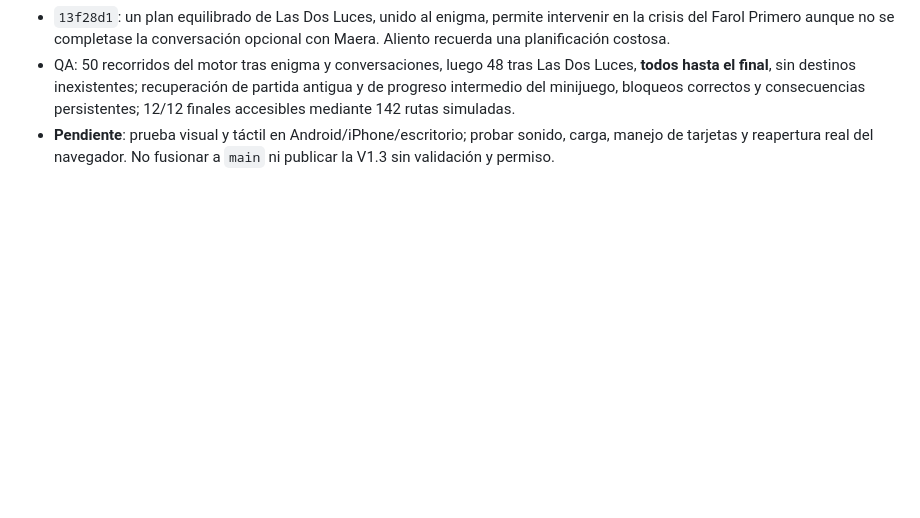
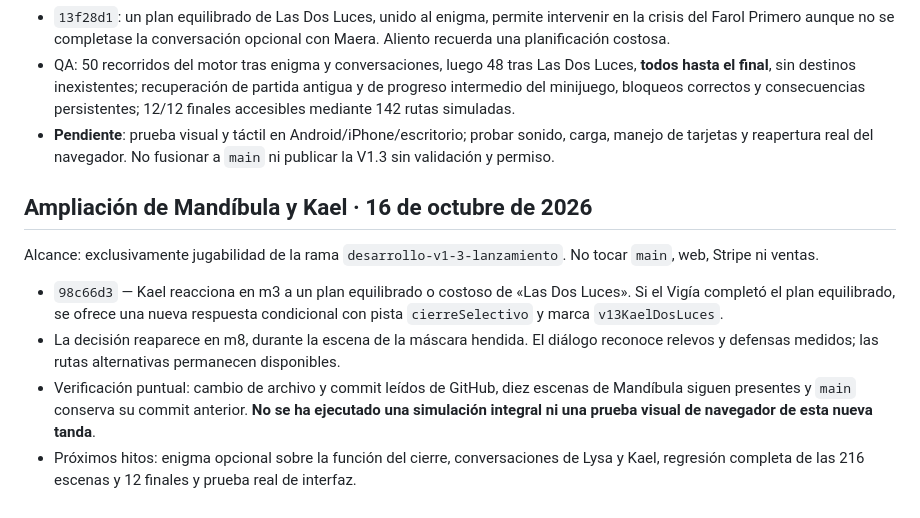
Before and after one commit to juanescribanoholos/las-casas-del-reino., a Markdown page: PLAN_V1_3_LANZAMIENTO.md, the part around the change. Rendered like a GitHub page; blank space fills up the shorter version.

Commit message:
docs(v1.3): register Mandibula and Kael conditional dialogue milestone

```diff
--- a/PLAN_V1_3_LANZAMIENTO.md
+++ b/PLAN_V1_3_LANZAMIENTO.md
@@ -108,3 +108,12 @@ Alcance: únicamente videojuego, rama `desarrollo-v1-3-lanzamiento`. Web, Stripe
 - `13f28d1`: un plan equilibrado de Las Dos Luces, unido al enigma, permite intervenir en la crisis del Farol Primero aunque no se completase la conversación opcional con Maera. Aliento recuerda una planificación costosa.
 - QA: 50 recorridos del motor tras enigma y conversaciones, luego 48 tras Las Dos Luces, **todos hasta el final**, sin destinos inexistentes; recuperación de partida antigua y de progreso intermedio del minijuego, bloqueos correctos y consecuencias persistentes; 12/12 finales accesibles mediante 142 rutas simuladas.
 - **Pendiente**: prueba visual y táctil en Android/iPhone/escritorio; probar sonido, carga, manejo de tarjetas y reapertura real del navegador. No fusionar a `main` ni publicar la V1.3 sin validación y permiso.
+
+## Ampliación de Mandíbula y Kael · 16 de octubre de 2026
+
+Alcance: exclusivamente jugabilidad de la rama `desarrollo-v1-3-lanzamiento`. No tocar `main`, web, Stripe ni ventas.
+
+- `98c66d3` — Kael reacciona en m3 a un plan equilibrado o costoso de «Las Dos Luces». Si el Vigía completó el plan equilibrado, se ofrece una nueva respuesta condicional con pista `cierreSelectivo` y marca `v13KaelDosLuces`.
+- La decisión reaparece en m8, durante la escena de la máscara hendida. El diálogo reconoce relevos y defensas medidos; las rutas alternativas permanecen disponibles.
+- Verificación puntual: cambio de archivo y commit leídos de GitHub, diez escenas de Mandíbula siguen presentes y `main` conserva su commit anterior. **No se ha ejecutado una simulación integral ni una prueba visual de navegador de esta nueva tanda**.
+- Próximos hitos: enigma opcional sobre la función del cierre, conversaciones de Lysa y Kael, regresión completa de las 216 escenas y 12 finales y prueba real de interfaz.
```
